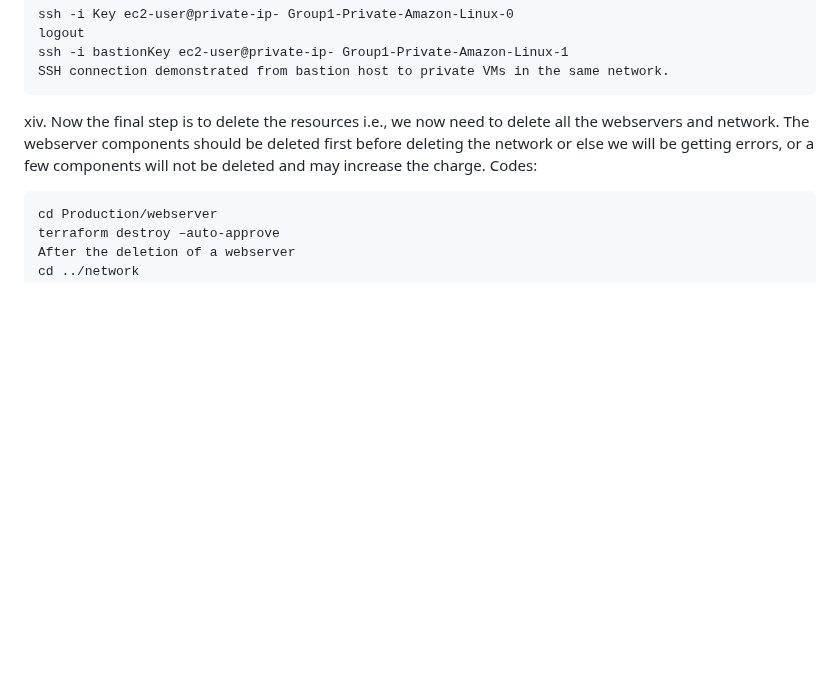
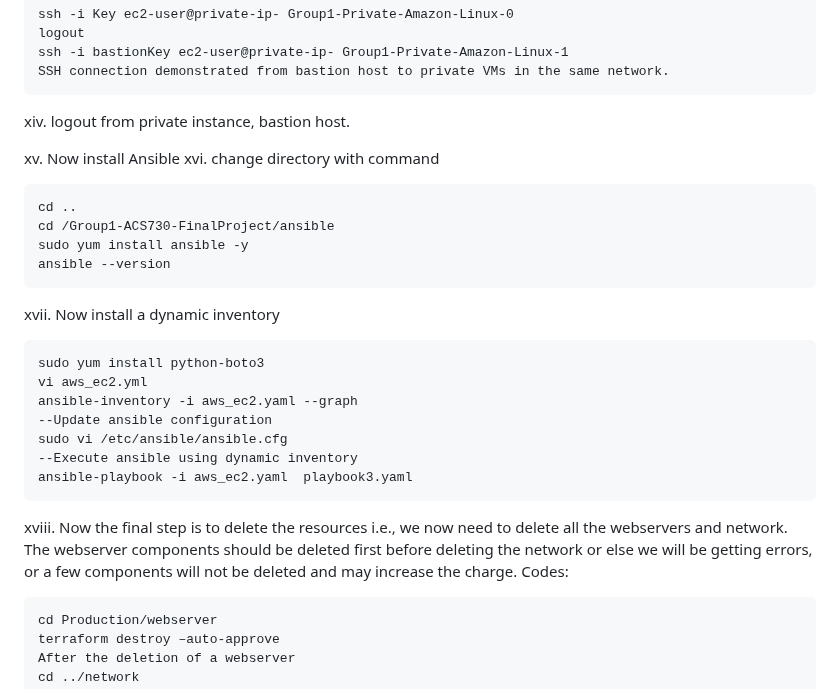
Before and after one commit to elvishkarki/ACS730-Group1-Project, a Markdown page: README.md, the part around the change. GitHub-like rendering; blank space fills up the shorter version.

````diff
--- a/README.md
+++ b/README.md
@@ -63,7 +63,28 @@ logout
 ssh -i bastionKey ec2-user@private-ip- Group1-Private-Amazon-Linux-1
 SSH connection demonstrated from bastion host to private VMs in the same network.
 ```
-xiv. Now the final step is to delete the resources i.e., we now need to delete all the webservers and network. The webserver components should be deleted first before deleting the network or else we will be getting errors, or a few components will not be deleted and may increase the charge.
+
+xiv. logout from private instance, bastion host.
+
+xv. Now install Ansible
+xvi. change directory with command
+```
+cd ..
+cd /Group1-ACS730-FinalProject/ansible
+sudo yum install ansible -y
+ansible --version
+```
+xvii. Now install a dynamic inventory
+```
+sudo yum install python-boto3
+vi aws_ec2.yml
+ansible-inventory -i aws_ec2.yaml --graph
+--Update ansible configuration
+sudo vi /etc/ansible/ansible.cfg
+--Execute ansible using dynamic inventory
+ansible-playbook -i aws_ec2.yaml  playbook3.yaml
+```
+xviii. Now the final step is to delete the resources i.e., we now need to delete all the webservers and network. The webserver components should be deleted first before deleting the network or else we will be getting errors, or a few components will not be deleted and may increase the charge.
 Codes:
 ```
 cd Production/webserver
````
